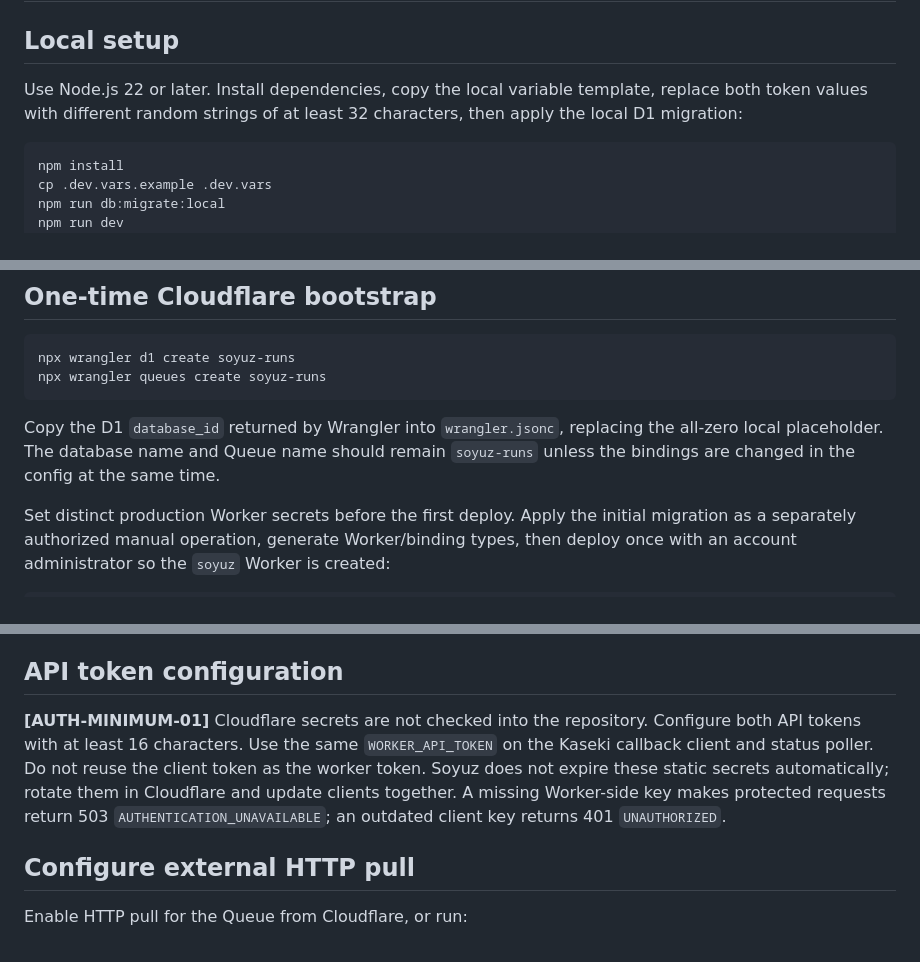
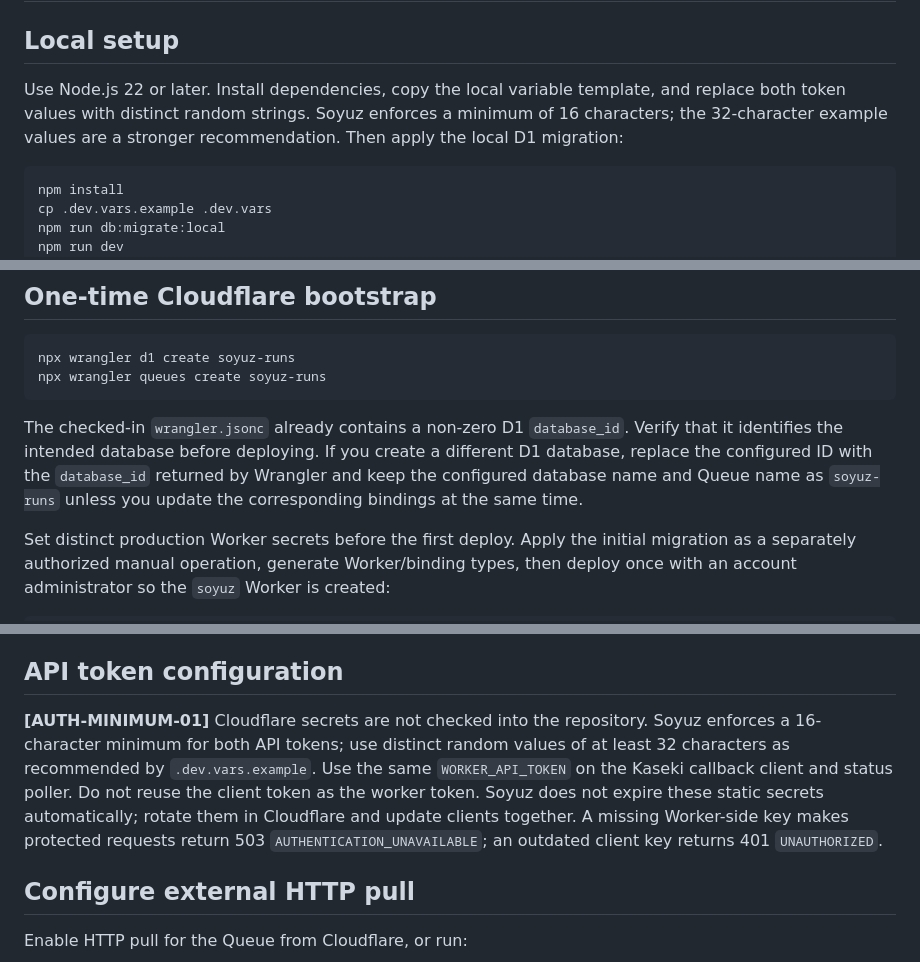
Before and after one commit to CyanAutomation/soyuz, a Markdown page: docs/DEPLOYMENT.md, 3 parts joined by grey strips. GitHub-like rendering.

````diff
--- a/docs/DEPLOYMENT.md
+++ b/docs/DEPLOYMENT.md
@@ -2,7 +2,7 @@
 
 ## Local setup
 
-Use Node.js 22 or later. Install dependencies, copy the local variable template, replace both token values with different random strings of at least 32 characters, then apply the local D1 migration:
+Use Node.js 22 or later. Install dependencies, copy the local variable template, and replace both token values with distinct random strings. Soyuz enforces a minimum of 16 characters; the 32-character example values are a stronger recommendation. Then apply the local D1 migration:
 
 ```sh
 npm install
@@ -20,7 +20,7 @@ npx wrangler d1 create soyuz-runs
 npx wrangler queues create soyuz-runs
 ```
 
-Copy the D1 `database_id` returned by Wrangler into `wrangler.jsonc`, replacing the all-zero local placeholder. The database name and Queue name should remain `soyuz-runs` unless the bindings are changed in the config at the same time.
+The checked-in `wrangler.jsonc` already contains a non-zero D1 `database_id`. Verify that it identifies the intended database before deploying. If you create a different D1 database, replace the configured ID with the `database_id` returned by Wrangler and keep the configured database name and Queue name as `soyuz-runs` unless you update the corresponding bindings at the same time.
 
 Set distinct production Worker secrets before the first deploy. Apply the initial migration as a separately authorized manual operation, generate Worker/binding types, then deploy once with an account administrator so the `soyuz` Worker is created:
 
@@ -36,7 +36,7 @@ npm run deploy
 
 ## API token configuration
 
-**[AUTH-MINIMUM-01]** Cloudflare secrets are not checked into the repository. Configure both API tokens with at least 16 characters. Use the same `WORKER_API_TOKEN` on the Kaseki callback client and status poller. Do not reuse the client token as the worker token. Soyuz does not expire these static secrets automatically; rotate them in Cloudflare and update clients together. A missing Worker-side key makes protected requests return 503 `AUTHENTICATION_UNAVAILABLE`; an outdated client key returns 401 `UNAUTHORIZED`.
+**[AUTH-MINIMUM-01]** Cloudflare secrets are not checked into the repository. Soyuz enforces a 16-character minimum for both API tokens; use distinct random values of at least 32 characters as recommended by `.dev.vars.example`. Use the same `WORKER_API_TOKEN` on the Kaseki callback client and status poller. Do not reuse the client token as the worker token. Soyuz does not expire these static secrets automatically; rotate them in Cloudflare and update clients together. A missing Worker-side key makes protected requests return 503 `AUTHENTICATION_UNAVAILABLE`; an outdated client key returns 401 `UNAUTHORIZED`.
 
 ## Configure external HTTP pull
 
````
Also changed, not shown: README.md (+20 -3 lines).
